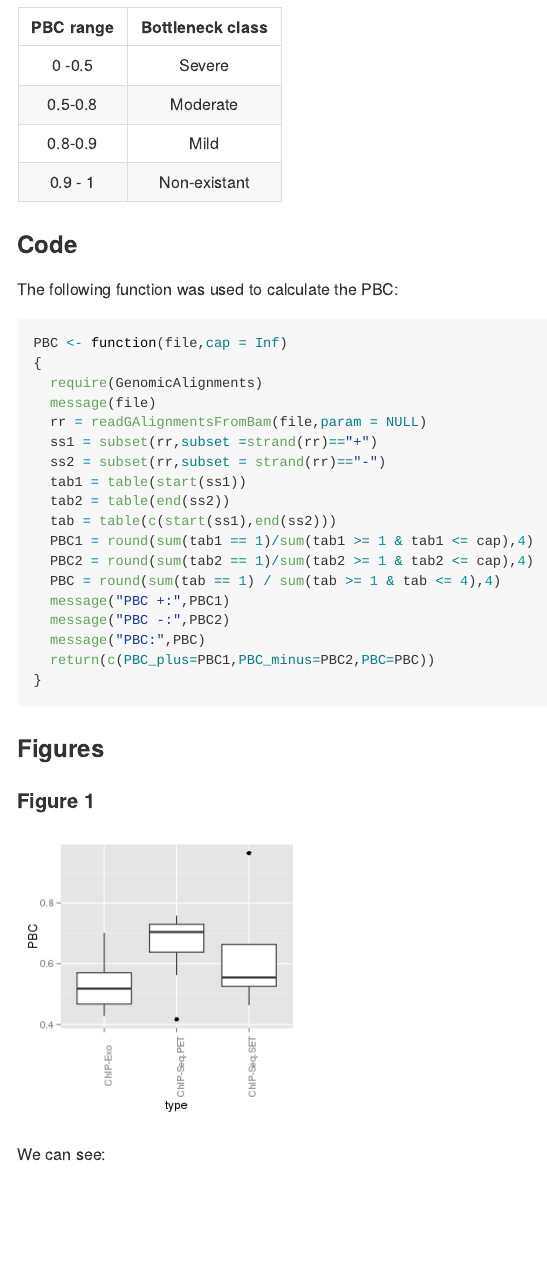
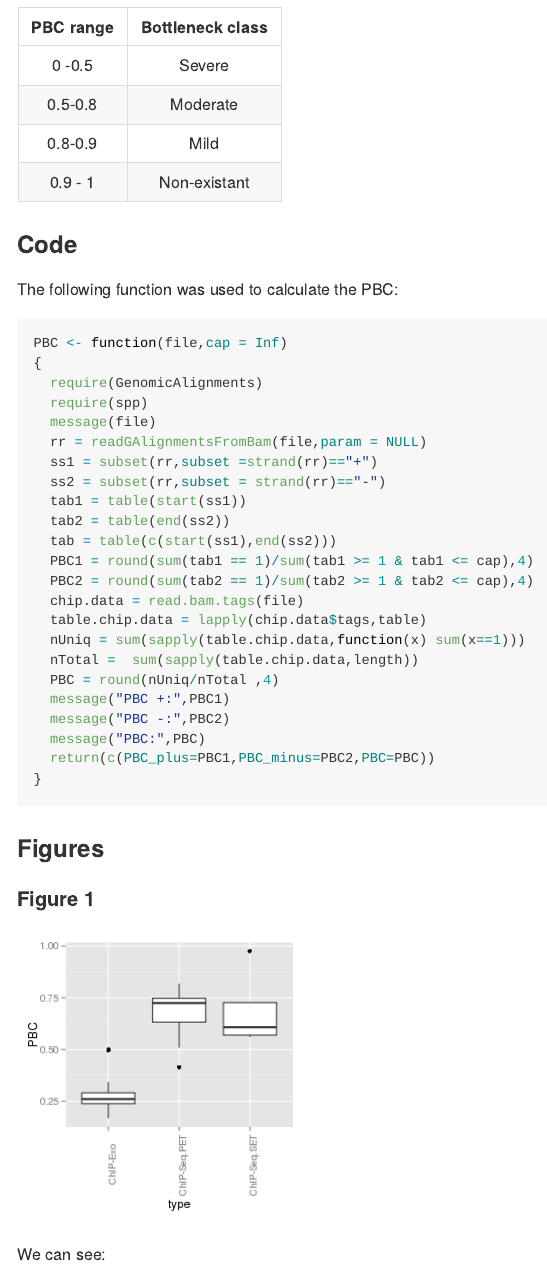
Before and after one commit to welch16/ChIPexo, an R Markdown document (Quality_Reports/PCR_bottleneck.Rmd): the page in a window 1100 px wide, from 440 px down. The pictures show the output file Quality_Reports/PCR_bottleneck.md that the author committed with the source, drawn offline in the style of GitHub.

Commit message:
Change calculation of PCR to use spp package

```diff
--- a/Quality_Reports/PCR_bottleneck.Rmd
+++ b/Quality_Reports/PCR_bottleneck.Rmd
@@ -45,6 +45,7 @@
 PBC <- function(file,cap = Inf)
 {
   require(GenomicAlignments)
+  require(spp)
   message(file)
   rr = readGAlignmentsFromBam(file,param = NULL)
   ss1 = subset(rr,subset =strand(rr)=="+")
@@ -54,7 +55,11 @@
   tab = table(c(start(ss1),end(ss2)))
   PBC1 = round(sum(tab1 == 1)/sum(tab1 >= 1 & tab1 <= cap),4)
   PBC2 = round(sum(tab2 == 1)/sum(tab2 >= 1 & tab2 <= cap),4)
-  PBC = round(sum(tab == 1) / sum(tab >= 1 & tab <= 4),4)
+  chip.data = read.bam.tags(file)
+  table.chip.data = lapply(chip.data$tags,table)
+  nUniq = sum(sapply(table.chip.data,function(x) sum(x==1)))
+  nTotal =  sum(sapply(table.chip.data,length))
+  PBC = round(nUniq/nTotal ,4)
   message("PBC +:",PBC1)
   message("PBC -:",PBC2)
   message("PBC:",PBC)
```
Also changed, not shown: R/PCR_bottleneck.R (+7 -1 lines), Quality_Reports/PCR_bottleneck.md, Quality_Reports/figure/boxplot_strand.png, Quality_Reports/figure/overall_boxplot.png.
